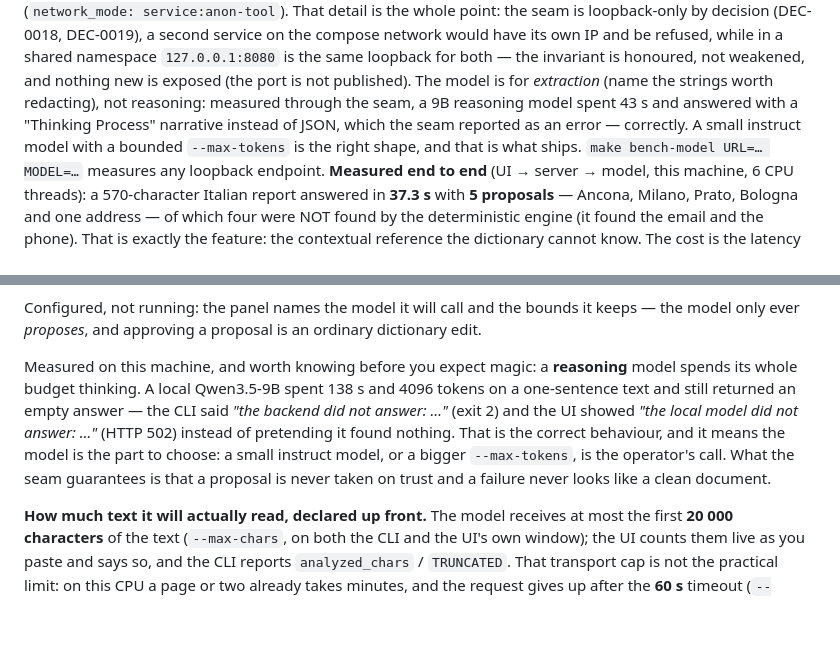
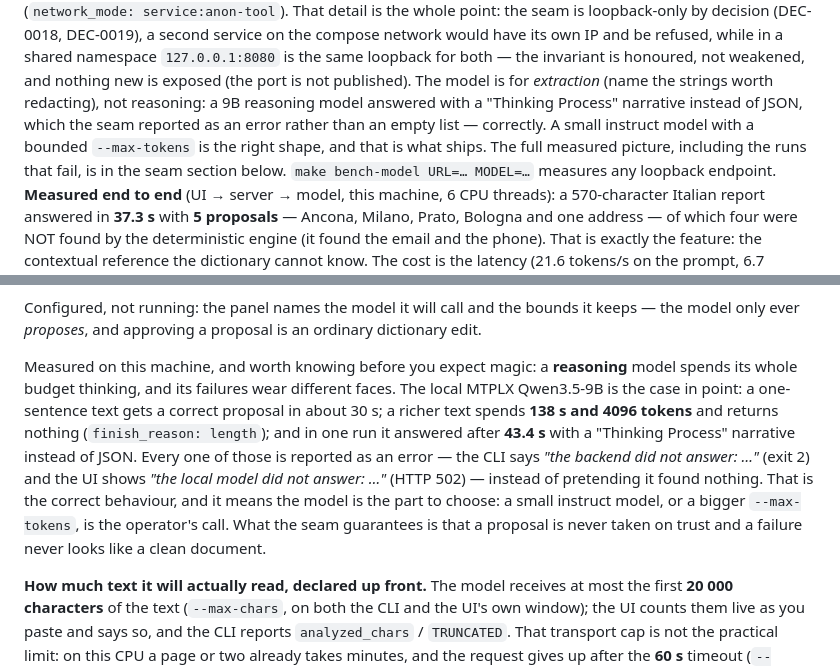
Before and after one commit to Stinocon/anon-tool, a Markdown page: README.md, 2 parts joined by grey strips. Drawn GitHub-style; blank space fills up the shorter version.

Commit message:
docs: reconcile the local model's measured failures
The README carried two measurements of the MTPLX Qwen3.5-9B in two places, presented as
unrelated facts, and the 138 s / 4096 token run was attributed to a one-sentence text. They
are three runs of one model: a sentence answered in ~30 s with a correct proposal, a richer
text spent 138 s and 4096 tokens for an empty answer, and one run answered in 43.4 s with a
"Thinking Process" narrative. The numbers now live in one place, in the seam section and
docs/DESIGN.md §7, with the same account in both.

```diff
--- a/README.md
+++ b/README.md
@@ -46,9 +46,10 @@ the whole point: the seam is loopback-only by decision (DEC-0018, DEC-0019), a s
 compose network would have its own IP and be refused, while in a shared namespace `127.0.0.1:8080`
 is the same loopback for both — the invariant is honoured, not weakened, and nothing new is exposed
 (the port is not published). The model is for *extraction* (name the strings worth redacting), not
-reasoning: measured through the seam, a 9B reasoning model spent 43 s and answered with a
-"Thinking Process" narrative instead of JSON, which the seam reported as an error — correctly. A
-small instruct model with a bounded `--max-tokens` is the right shape, and that is what ships.
+reasoning: a 9B reasoning model answered with a "Thinking Process" narrative instead of JSON, which
+the seam reported as an error rather than an empty list — correctly. A small instruct model with a
+bounded `--max-tokens` is the right shape, and that is what ships. The full measured picture,
+including the runs that fail, is in the seam section below.
 `make bench-model URL=… MODEL=…` measures any loopback endpoint. **Measured end to end** (UI → server →
 model, this machine, 6 CPU threads): a 570-character Italian report answered in **37.3 s** with **5
 proposals** — Ancona, Milano, Prato, Bologna and one address — of which four were NOT found by the
@@ -265,12 +266,15 @@ Configured, not running: the panel names the model it will call and the bounds i
 only ever *proposes*, and approving a proposal is an ordinary dictionary edit.
 
 Measured on this machine, and worth knowing before you expect magic: a **reasoning** model spends
-its whole budget thinking. A local Qwen3.5-9B spent 138 s and 4096 tokens on a one-sentence text and
-still returned an empty answer — the CLI said *"the backend did not answer: …"* (exit 2) and the UI
-showed *"the local model did not answer: …"* (HTTP 502) instead of pretending it found nothing. That is the correct behaviour, and it means the
-model is the part to choose: a small instruct model, or a bigger `--max-tokens`, is the operator's
-call. What the seam guarantees is that a proposal is never taken on trust and a failure never looks
-like a clean document.
+its whole budget thinking, and its failures wear different faces. The local MTPLX Qwen3.5-9B is the
+case in point: a one-sentence text gets a correct proposal in about 30 s; a richer text spends
+**138 s and 4096 tokens** and returns nothing (`finish_reason: length`); and in one run it answered
+after **43.4 s** with a "Thinking Process" narrative instead of JSON. Every one of those is reported
+as an error — the CLI says *"the backend did not answer: …"* (exit 2) and the UI shows *"the local
+model did not answer: …"* (HTTP 502) — instead of pretending it found nothing. That is the correct
+behaviour, and it means the model is the part to choose: a small instruct model, or a bigger
+`--max-tokens`, is the operator's call. What the seam guarantees is that a proposal is never taken
+on trust and a failure never looks like a clean document.
 
 **How much text it will actually read, declared up front.** The model receives at most the first
 **20 000 characters** of the text (`--max-chars`, on both the CLI and the UI's own window); the UI
```
Also changed, not shown: docs/DESIGN.md (+6 -5 lines).
